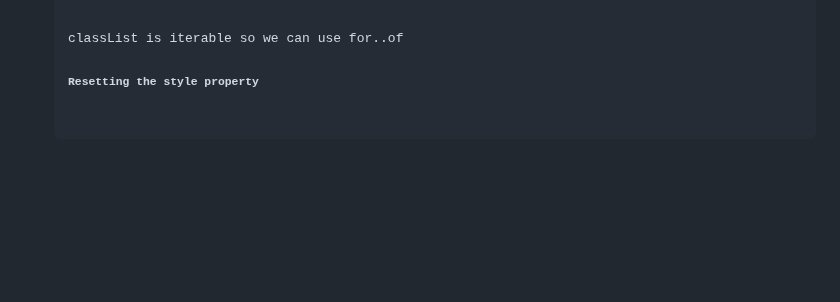
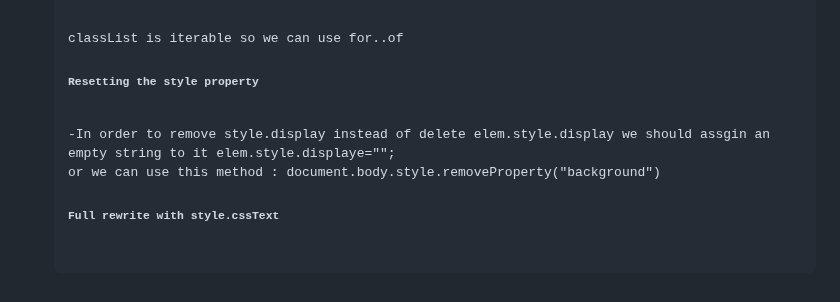
Before and after one commit to okko222/JS-Document, a Markdown page: walkingTheDOM/README.md, the part around the change. Rendered like a GitHub page; blank space fills up the shorter version.

```diff
--- a/walkingTheDOM/README.md
+++ b/walkingTheDOM/README.md
@@ -331,3 +331,6 @@ methods of classList:
 </ul>
 <code>classList</code> is iterable so we can use for..of
 <h5>Resetting the style property</h5>
+-In order to remove style.display instead of delete elem.style.display we should assgin an empty string to it elem.style.displaye="";
+or we can use this method : <code>document.body.style.removeProperty("background")
+<h5>Full rewrite with style.cssText</h5>
```
